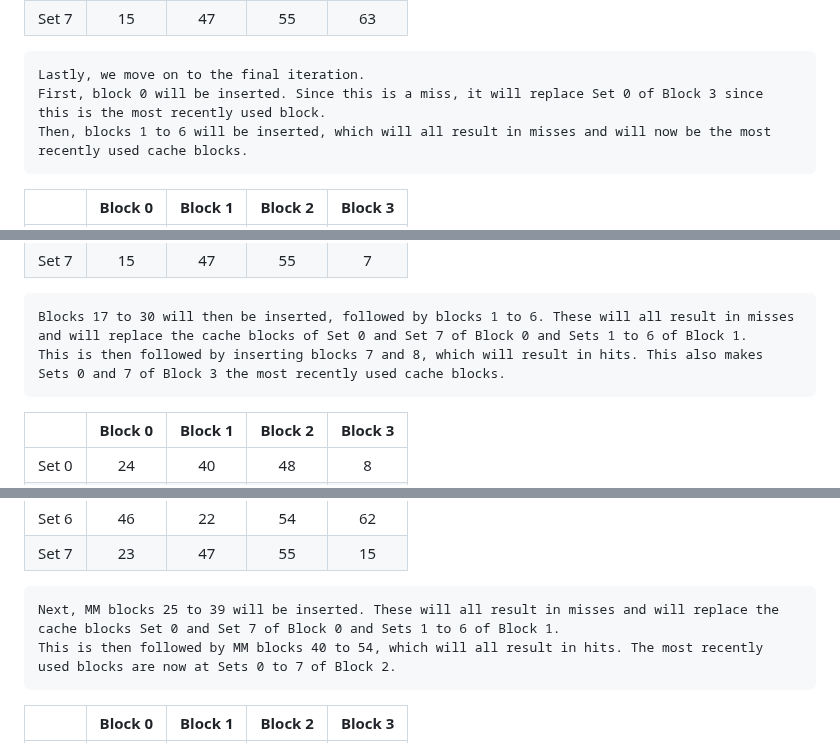
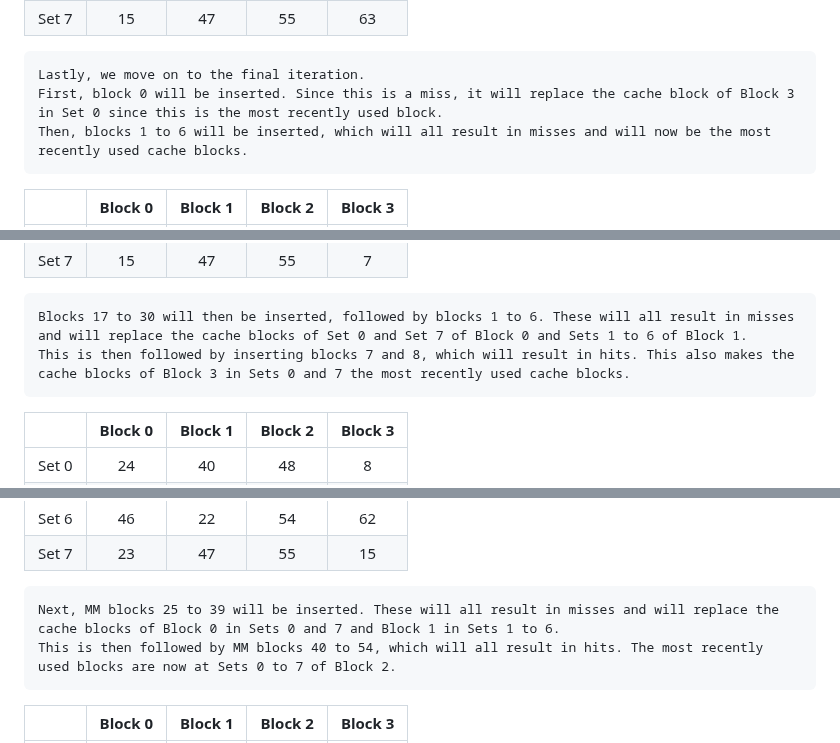
Before and after one commit to ELC1123/Cache-Simulation-Project, a Markdown page: README.md, 3 parts joined by grey strips. GitHub-like rendering.

```diff
--- a/README.md
+++ b/README.md
@@ -341,7 +341,7 @@ Since our cache contains 32 blocks and the set size is 4 blocks per set, we have
 | Set 7 |    15    |    47    |    55    |    63    |
 
     Lastly, we move on to the final iteration.
-    First, block 0 will be inserted. Since this is a miss, it will replace Set 0 of Block 3 since this is the most recently used block.
+    First, block 0 will be inserted. Since this is a miss, it will replace the cache block of Block 3 in Set 0 since this is the most recently used block.
     Then, blocks 1 to 6 will be inserted, which will all result in misses and will now be the most recently used cache blocks.
 
 |       | Block 0 | Block 1 | Block 2 | Block 3 |
@@ -370,7 +370,7 @@ Since our cache contains 32 blocks and the set size is 4 blocks per set, we have
 | Set 7 |    15    |    47    |    55    |    7    |
 
     Blocks 17 to 30 will then be inserted, followed by blocks 1 to 6. These will all result in misses and will replace the cache blocks of Set 0 and Set 7 of Block 0 and Sets 1 to 6 of Block 1.
-    This is then followed by inserting blocks 7 and 8, which will result in hits. This also makes Sets 0 and 7 of Block 3 the most recently used cache blocks.
+    This is then followed by inserting blocks 7 and 8, which will result in hits. This also makes the cache blocks of Block 3 in Sets 0 and 7 the most recently used cache blocks.
 
 |       | Block 0 | Block 1 | Block 2 | Block 3 |
 | :-----: | :-------: | :-------: | :-------: | :-------: |
@@ -397,7 +397,7 @@ Since our cache contains 32 blocks and the set size is 4 blocks per set, we have
 | Set 6 |    46    |    22    |    54    |    62    |
 | Set 7 |    23    |    47    |    55    |    15    |
 
-    Next, MM blocks 25 to 39 will be inserted. These will all result in misses and will replace the cache blocks Set 0 and Set 7 of Block 0 and Sets 1 to 6 of Block 1.
+    Next, MM blocks 25 to 39 will be inserted. These will all result in misses and will replace the cache blocks of Block 0 in Sets 0 and 7 and Block 1 in Sets 1 to 6.
     This is then followed by MM blocks 40 to 54, which will all result in hits. The most recently used blocks are now at Sets 0 to 7 of Block 2.
 
 |       | Block 0 | Block 1 | Block 2 | Block 3 |
```
Also changed, not shown: other parts of README.md (+9 -9 lines).
